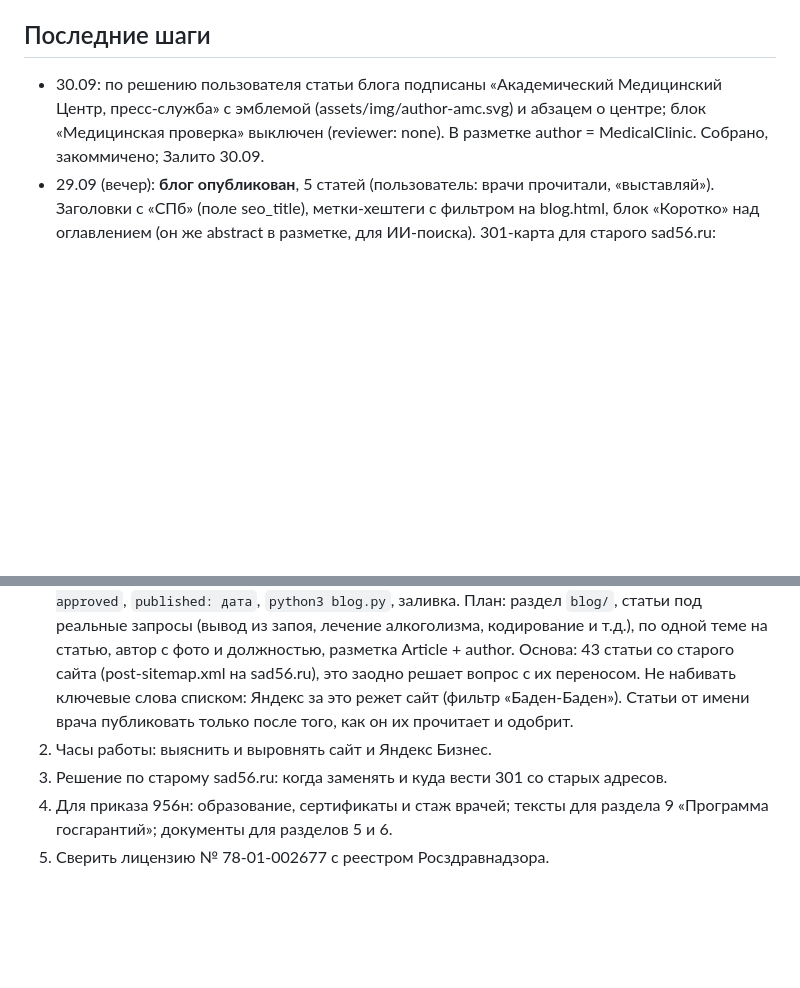
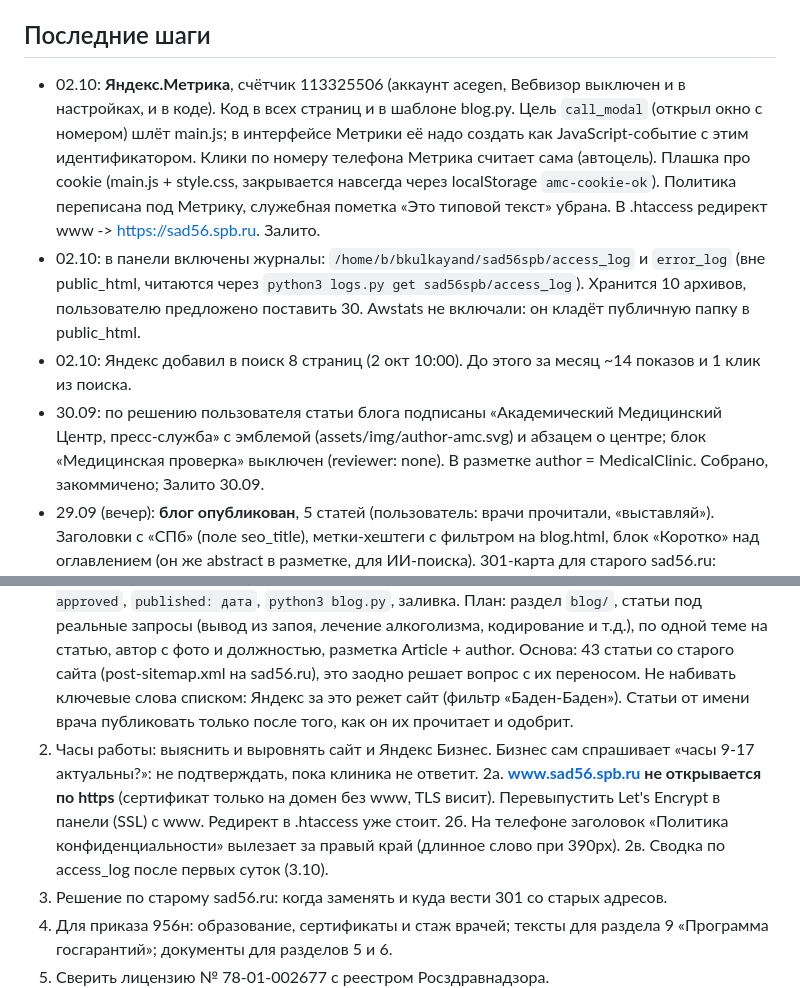
Before and after one commit to EugenAzxa/sad55, a Markdown page: notes/STATUS.md, 2 parts joined by grey strips. GitHub-like rendering; blank space fills up the shorter version.

Commit message:
Notes: Metrika, server logs, www certificate
Co-Authored-By: Claude Opus 5.5 (1M context) <noreply@anthropic.com>

```diff
--- a/notes/STATUS.md
+++ b/notes/STATUS.md
@@ -43,6 +43,9 @@ python3 deploy.py           залить (только изменившиеся
 
 ## Последние шаги
 
+- 02.10: **Яндекс.Метрика**, счётчик 113325506 (аккаунт acegen, Вебвизор выключен и в настройках, и в коде). Код в <head> всех страниц и в шаблоне blog.py. Цель `call_modal` (открыл окно с номером) шлёт main.js; в интерфейсе Метрики её надо создать как JavaScript-событие с этим идентификатором. Клики по номеру телефона Метрика считает сама (автоцель). Плашка про cookie (main.js + style.css, закрывается навсегда через localStorage `amc-cookie-ok`). Политика переписана под Метрику, служебная пометка «Это типовой текст» убрана. В .htaccess редирект www -> https://sad56.spb.ru. Залито.
+- 02.10: в панели включены журналы: `/home/b/bkulkayand/sad56spb/access_log` и `error_log` (вне public_html, читаются через `python3 logs.py get sad56spb/access_log`). Хранится 10 архивов, пользователю предложено поставить 30. Awstats не включали: он кладёт публичную папку в public_html.
+- 02.10: Яндекс добавил в поиск 8 страниц (2 окт 10:00). До этого за месяц ~14 показов и 1 клик из поиска.
 - 30.09: по решению пользователя статьи блога подписаны «Академический Медицинский Центр, пресс-служба» с эмблемой (assets/img/author-amc.svg) и абзацем о центре; блок «Медицинская проверка» выключен (reviewer: none). В разметке author = MedicalClinic. Собрано, закоммичено; Залито 30.09.
 - 29.09 (вечер): **блог опубликован**, 5 статей (пользователь: врачи прочитали, «выставляй»). Заголовки <title> с «СПб» (поле seo_title), метки-хештеги с фильтром на blog.html, блок «Коротко» над оглавлением (он же abstract в разметке, для ИИ-поиска). 301-карта для старого sad56.ru: `notes/redirects-sad56ru.htaccess` (собирает blog.py; пока не применять). Вопросы из жёлтых блоков врачи не ответили: тексты вышли без этих уточнений, ответы можно вписать позже.
 - 29.09: блог. Сборщик `blog.py` (исходники `blog-src/*.md`, черновики в `drafts/`, на сервер не уезжают), стили блога в style.css, пункт «Блог» в меню, подвале и мобильном меню всех 8 страниц. Первые 5 черновиков отданы пользователю для врачей. Попутно: убрана ложная подсветка «Бросить курить» на 5 страницах и лишний `</html>` на 4; в llms.txt исправлены имя основателя (Ганжа Олег Владимирович) и специальности врачей. (Блог залит вечером 29.09.)
@@ -54,7 +57,10 @@ python3 deploy.py           залить (только изменившиеся
 ## Что дальше
 
 1. **Блог от зам. главного врача Соколова Андрея Владимировича.** Идея пользователя. Статьи пишет Соколов (по 956н терапевт, невролог), наркологические темы проверяет главный врач Немчанинов. Всё в `notes/blog-plan.md`: решения, устройство, статус черновиков, вопросы к врачам. Ждём ответов врачей по первым 5 черновикам. Когда статью одобрят: `status: approved`, `published: дата`, `python3 blog.py`, заливка. План: раздел `blog/`, статьи под реальные запросы (вывод из запоя, лечение алкоголизма, кодирование и т.д.), по одной теме на статью, автор с фото и должностью, разметка Article + author. Основа: 43 статьи со старого сайта (post-sitemap.xml на sad56.ru), это заодно решает вопрос с их переносом. Не набивать ключевые слова списком: Яндекс за это режет сайт (фильтр «Баден-Баден»). Статьи от имени врача публиковать только после того, как он их прочитает и одобрит.
-2. Часы работы: выяснить и выровнять сайт и Яндекс Бизнес.
+2. Часы работы: выяснить и выровнять сайт и Яндекс Бизнес. Бизнес сам спрашивает «часы 9-17 актуальны?»: не подтверждать, пока клиника не ответит.
+2а. **www.sad56.spb.ru не открывается по https** (сертификат только на домен без www, TLS висит). Перевыпустить Let's Encrypt в панели (SSL) с www. Редирект в .htaccess уже стоит.
+2б. На телефоне заголовок «Политика конфиденциальности» вылезает за правый край (длинное слово при 390px).
+2в. Сводка по access_log после первых суток (3.10).
 3. Решение по старому sad56.ru: когда заменять и куда вести 301 со старых адресов.
 4. Для приказа 956н: образование, сертификаты и стаж врачей; тексты для раздела 9 «Программа госгарантий»; документы для разделов 5 и 6.
 5. Сверить лицензию № 78-01-002677 с реестром Росздравнадзора.
```
Also changed, not shown: other parts of notes/STATUS.md (+1 -1 lines).
